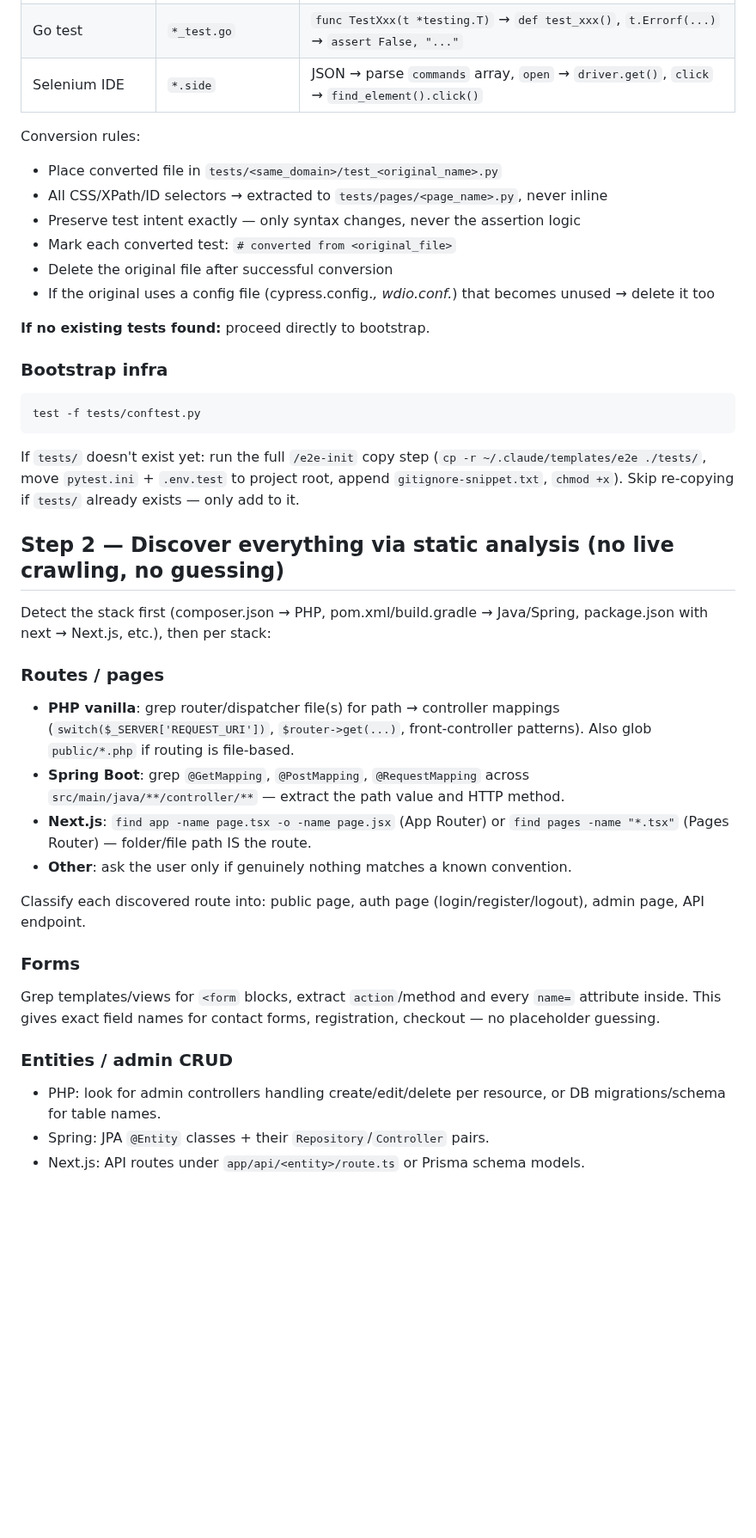
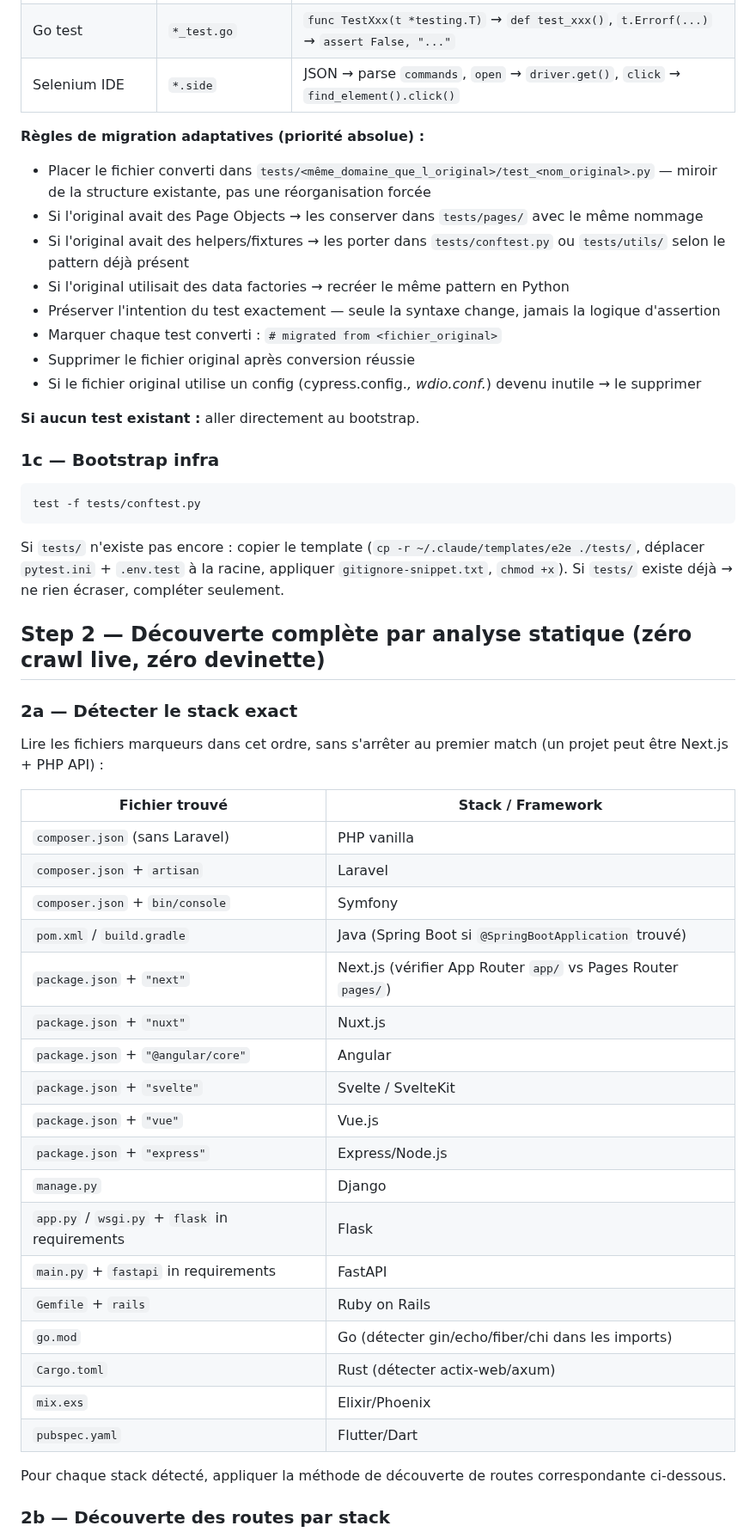
Before and after one commit to Aronbfrt/test-end-to-end, a Markdown page: commands/e2e-audit.md, the part around one of its changes. Shown at 86% size. Drawn GitHub-style; blank space fills up the shorter version.

````diff
--- a/commands/e2e-audit.md
+++ b/commands/e2e-audit.md
@@ -49,42 +60,55 @@ For each test file found, read it and convert its test logic to Python/pytest:
 | RSpec | `*_spec.rb` | `describe`/`it` → class/method, `expect(x).to eq(y)` → `assert x == y` |
 | Minitest | `*_test.rb` | `def test_xxx` → `def test_xxx`, `assert_equal a, b` → `assert a == b` |
 | Go test | `*_test.go` | `func TestXxx(t *testing.T)` → `def test_xxx()`, `t.Errorf(...)` → `assert False, "..."` |
-| Selenium IDE | `*.side` | JSON → parse `commands` array, `open` → `driver.get()`, `click` → `find_element().click()` |
+| Selenium IDE | `*.side` | JSON → parse `commands`, `open` → `driver.get()`, `click` → `find_element().click()` |
 
-Conversion rules:
-- Place converted file in `tests/<same_domain>/test_<original_name>.py`
-- All CSS/XPath/ID selectors → extracted to `tests/pages/<page_name>.py`, never inline
-- Preserve test intent exactly — only syntax changes, never the assertion logic
-- Mark each converted test: `# converted from <original_file>`
-- Delete the original file after successful conversion
-- If the original uses a config file (cypress.config.*, wdio.conf.*) that becomes unused → delete it too
+**Règles de migration adaptatives (priorité absolue) :**
+- Placer le fichier converti dans `tests/<même_domaine_que_l_original>/test_<nom_original>.py` — miroir de la structure existante, pas une réorganisation forcée
+- Si l'original avait des Page Objects → les conserver dans `tests/pages/` avec le même nommage
+- Si l'original avait des helpers/fixtures → les porter dans `tests/conftest.py` ou `tests/utils/` selon le pattern déjà présent
+- Si l'original utilisait des data factories → recréer le même pattern en Python
+- Préserver l'intention du test exactement — seule la syntaxe change, jamais la logique d'assertion
+- Marquer chaque test converti : `# migrated from <fichier_original>`
+- Supprimer le fichier original après conversion réussie
+- Si le fichier original utilise un config (cypress.config.*, wdio.conf.*) devenu inutile → le supprimer
 
-**If no existing tests found:** proceed directly to bootstrap.
+**Si aucun test existant :** aller directement au bootstrap.
 
-### Bootstrap infra
+### 1c — Bootstrap infra
 
 ```bash
 test -f tests/conftest.py
 ```
-If `tests/` doesn't exist yet: run the full `/e2e-init` copy step (`cp -r ~/.claude/templates/e2e ./tests/`, move `pytest.ini` + `.env.test` to project root, append `gitignore-snippet.txt`, `chmod +x`). Skip re-copying if `tests/` already exists — only add to it.
+Si `tests/` n'existe pas encore : copier le template (`cp -r ~/.claude/templates/e2e ./tests/`, déplacer `pytest.ini` + `.env.test` à la racine, appliquer `gitignore-snippet.txt`, `chmod +x`). Si `tests/` existe déjà → ne rien écraser, compléter seulement.
 
-## Step 2 — Discover everything via static analysis (no live crawling, no guessing)
+## Step 2 — Découverte complète par analyse statique (zéro crawl live, zéro devinette)
 
-Detect the stack first (composer.json → PHP, pom.xml/build.gradle → Java/Spring, package.json with next → Next.js, etc.), then per stack:
+### 2a — Détecter le stack exact
 
-### Routes / pages
-- **PHP vanilla**: grep router/dispatcher file(s) for path → controller mappings (`switch($_SERVER['REQUEST_URI'])`, `$router->get(...)`, front-controller patterns). Also glob `public/*.php` if routing is file-based.
-- **Spring Boot**: grep `@GetMapping`, `@PostMapping`, `@RequestMapping` across `src/main/java/**/controller/**` — extract the path value and HTTP method.
-- **Next.js**: `find app -name page.tsx -o -name page.jsx` (App Router) or `find pages -name "*.tsx"` (Pages Router) — folder/file path IS the route.
-- **Other**: ask the user only if genuinely nothing matches a known convention.
+Lire les fichiers marqueurs dans cet ordre, sans s'arrêter au premier match (un projet peut être Next.js + PHP API) :
 
-Classify each discovered route into: public page, auth page (login/register/logout), admin page, API endpoint.
+| Fichier trouvé | Stack / Framework |
+|---|---|
+| `composer.json` (sans Laravel) | PHP vanilla |
+| `composer.json` + `artisan` | Laravel |
+| `composer.json` + `bin/console` | Symfony |
+| `pom.xml` / `build.gradle` | Java (Spring Boot si `@SpringBootApplication` trouvé) |
+| `package.json` + `"next"` | Next.js (vérifier App Router `app/` vs Pages Router `pages/`) |
+| `package.json` + `"nuxt"` | Nuxt.js |
+| `package.json` + `"@angular/core"` | Angular |
+| `package.json` + `"svelte"` | Svelte / SvelteKit |
+| `package.json` + `"vue"` | Vue.js |
+| `package.json` + `"express"` | Express/Node.js |
+| `manage.py` | Django |
+| `app.py` / `wsgi.py` + `flask` in requirements | Flask |
+| `main.py` + `fastapi` in requirements | FastAPI |
+| `Gemfile` + `rails` | Ruby on Rails |
+| `go.mod` | Go (détecter gin/echo/fiber/chi dans les imports) |
+| `Cargo.toml` | Rust (détecter actix-web/axum) |
+| `mix.exs` | Elixir/Phoenix |
+| `pubspec.yaml` | Flutter/Dart |
 
-### Forms
-Grep templates/views for `<form` blocks, extract `action`/method and every `name=` attribute inside. This gives exact field names for contact forms, registration, checkout — no placeholder guessing.
+Pour chaque stack détecté, appliquer la méthode de découverte de routes correspondante ci-dessous.
 
-### Entities / admin CRUD
-- PHP: look for admin controllers handling create/edit/delete per resource, or DB migrations/schema for table names.
-- Spring: JPA `@Entity` classes + their `Repository`/`Controller` pairs.
-- Next.js: API routes under `app/api/<entity>/route.ts` or Prisma schema models.
+### 2b — Découverte des routes par stack
 
````
Also changed, not shown: other parts of commands/e2e-audit.md (+50 -9 lines).
